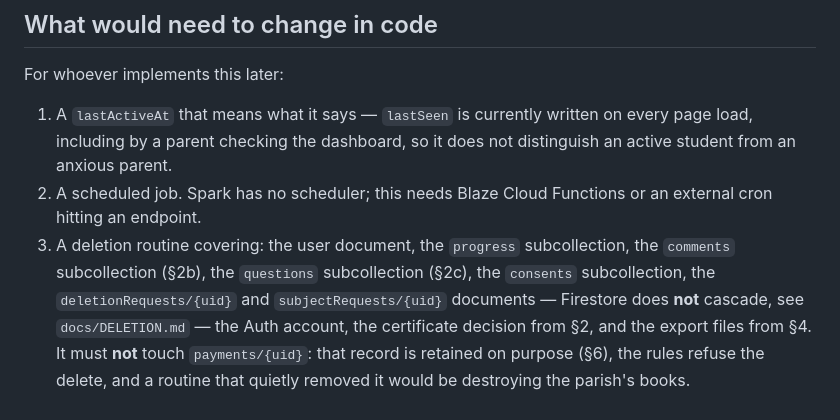
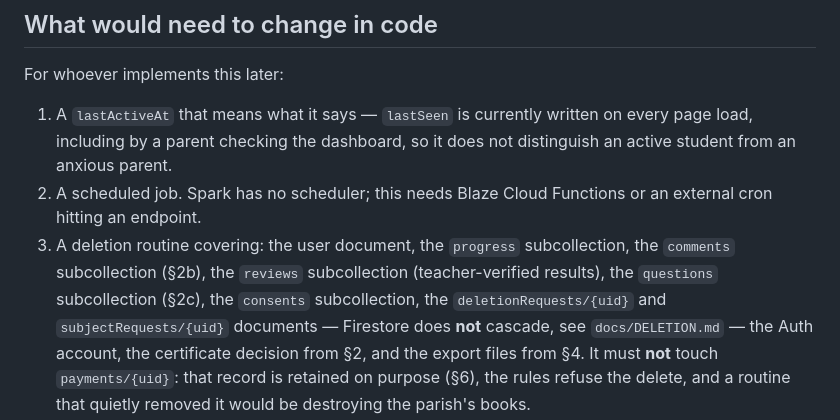
Before and after one commit to Bereket18x2/bereket18x2.github.io, a Markdown page: docs/RETENTION.md, the part around the change. Drawn GitHub-style.

Commit message:
Account for staff review records in retention planning

```diff
--- a/docs/RETENTION.md
+++ b/docs/RETENTION.md
@@ -239,7 +239,8 @@ For whoever implements this later:
 2. A scheduled job. Spark has no scheduler; this needs Blaze Cloud Functions or
    an external cron hitting an endpoint.
 3. A deletion routine covering: the user document, the `progress` subcollection,
-   the `comments` subcollection (§2b), the `questions` subcollection (§2c), the
+   the `comments` subcollection (§2b), the `reviews` subcollection
+   (teacher-verified results), the `questions` subcollection (§2c), the
    `consents` subcollection, the `deletionRequests/{uid}` and
    `subjectRequests/{uid}` documents — Firestore does **not** cascade, see
    `docs/DELETION.md` — the Auth account, the certificate decision from §2, and
```
